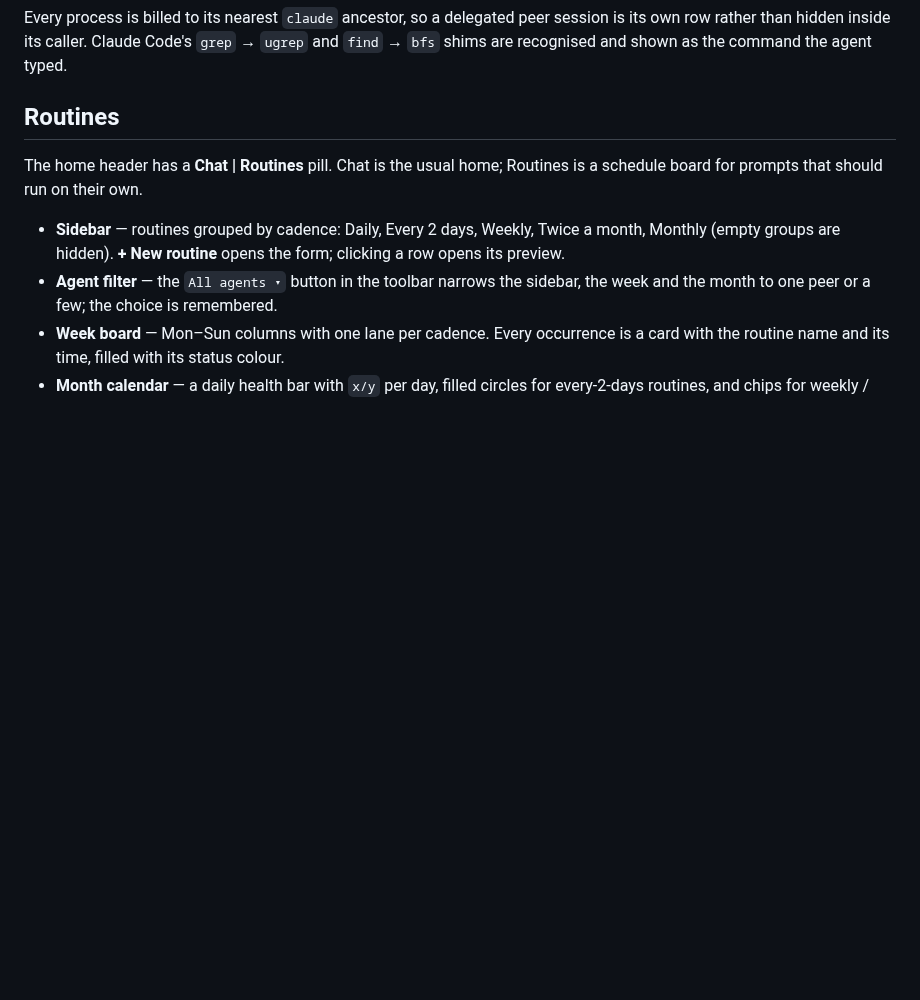
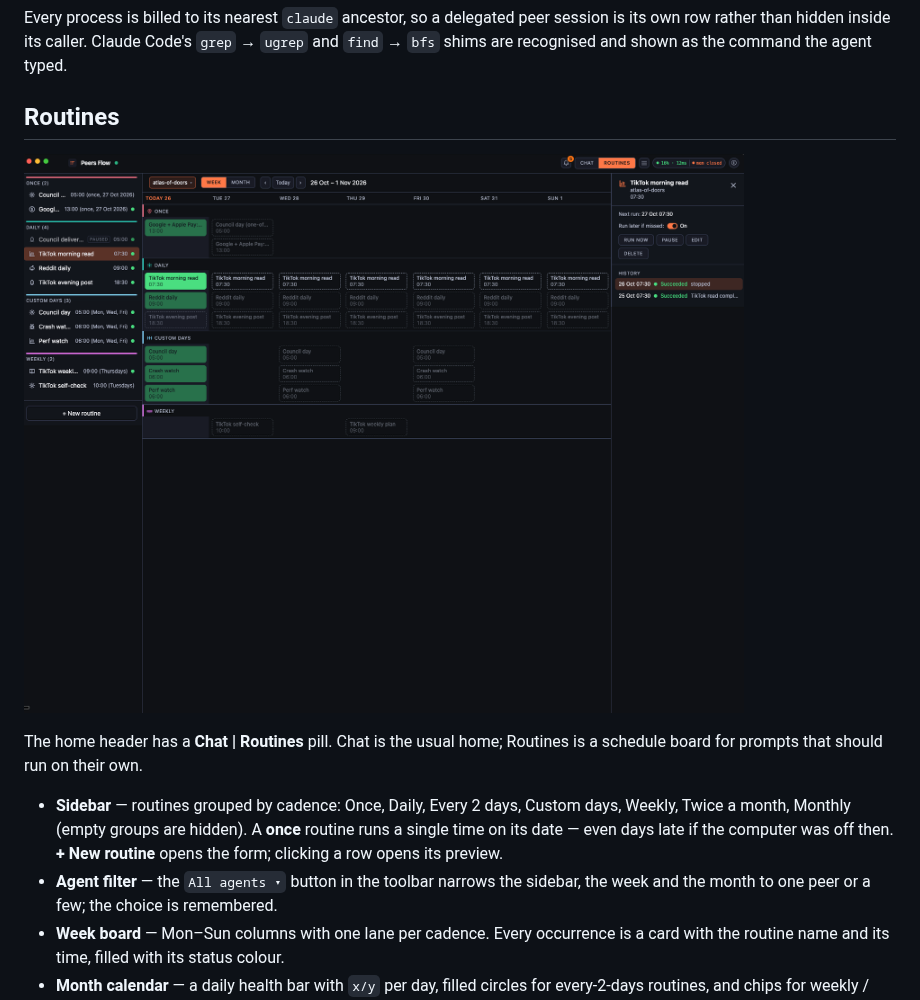
Before and after one commit to pumanitro/AgentsFlow, a Markdown page: README.md, the part around one of its changes. Rendered like a GitHub page; pictures changed too: assets/screenshots/routines-week.png (added); blank space fills up the shorter version.

```diff
--- a/README.md
+++ b/README.md
@@ -75,9 +83,11 @@ Every process is billed to its nearest `claude` ancestor, so a delegated peer se
 
 ## Routines
 
+![Routines week board](./assets/screenshots/routines-week.png)
+
 The home header has a **Chat | Routines** pill. Chat is the usual home; Routines is a schedule board for prompts that should run on their own.
 
-- **Sidebar** — routines grouped by cadence: Daily, Every 2 days, Weekly, Twice a month, Monthly (empty groups are hidden). **+ New routine** opens the form; clicking a row opens its preview.
+- **Sidebar** — routines grouped by cadence: Once, Daily, Every 2 days, Custom days, Weekly, Twice a month, Monthly (empty groups are hidden). A **once** routine runs a single time on its date — even days late if the computer was off then. **+ New routine** opens the form; clicking a row opens its preview.
 - **Agent filter** — the `All agents ▾` button in the toolbar narrows the sidebar, the week and the month to one peer or a few; the choice is remembered.
 - **Week board** — Mon–Sun columns with one lane per cadence. Every occurrence is a card with the routine name and its time, filled with its status colour.
 - **Month calendar** — a daily health bar with `x/y` per day, filled circles for every-2-days routines, and chips for weekly / twice-monthly / monthly ones. Hover or click any mark for a tooltip; click selects the routine and highlights that run in the preview. `‹ ›` and **Today** move the week or month.
```
Also changed, not shown: other parts of README.md (+13 -3 lines), assets/screenshots/accounts-long-lived.png (added), assets/screenshots/routines-month-notifications.png (added), 2 other files.
